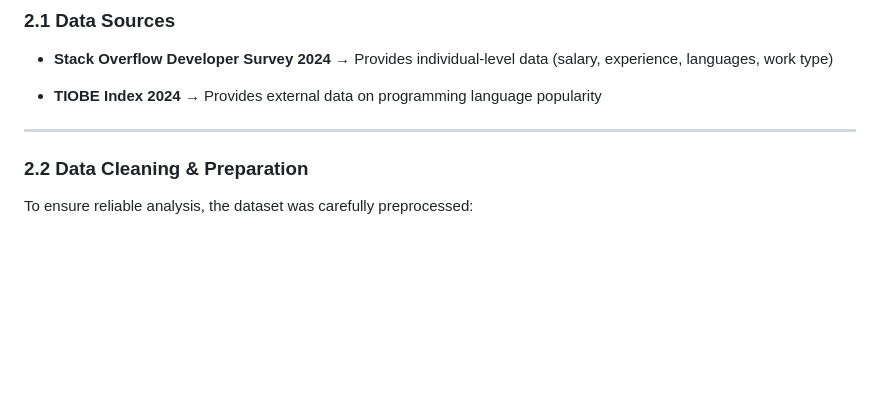
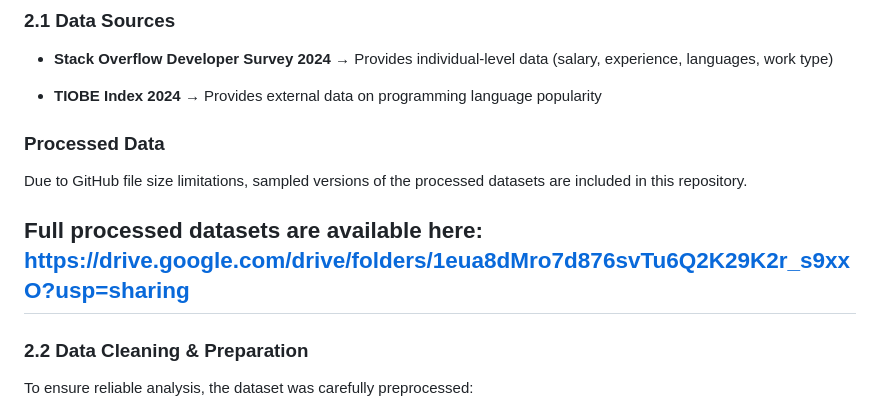
Before and after one commit to NilKadakal/DSA210_NilKadakal, a Markdown page: README.md, the part around the change. Drawn GitHub-style; blank space fills up the shorter version.

Commit message:
Update README with processed data details
Added information about processed data and its availability.

```diff
--- a/README.md
+++ b/README.md
@@ -19,6 +19,12 @@ In today’s software industry, developers often question which skills and condi
 * **TIOBE Index 2024**
   → Provides external data on programming language popularity
 
+### Processed Data
+
+Due to GitHub file size limitations, sampled versions of the processed datasets are included in this repository.
+
+Full processed datasets are available here:
+https://drive.google.com/drive/folders/1eua8dMro7d876svTu6Q2K29K2r_s9xxO?usp=sharing
 ---
 
 ### 2.2 Data Cleaning & Preparation
```
